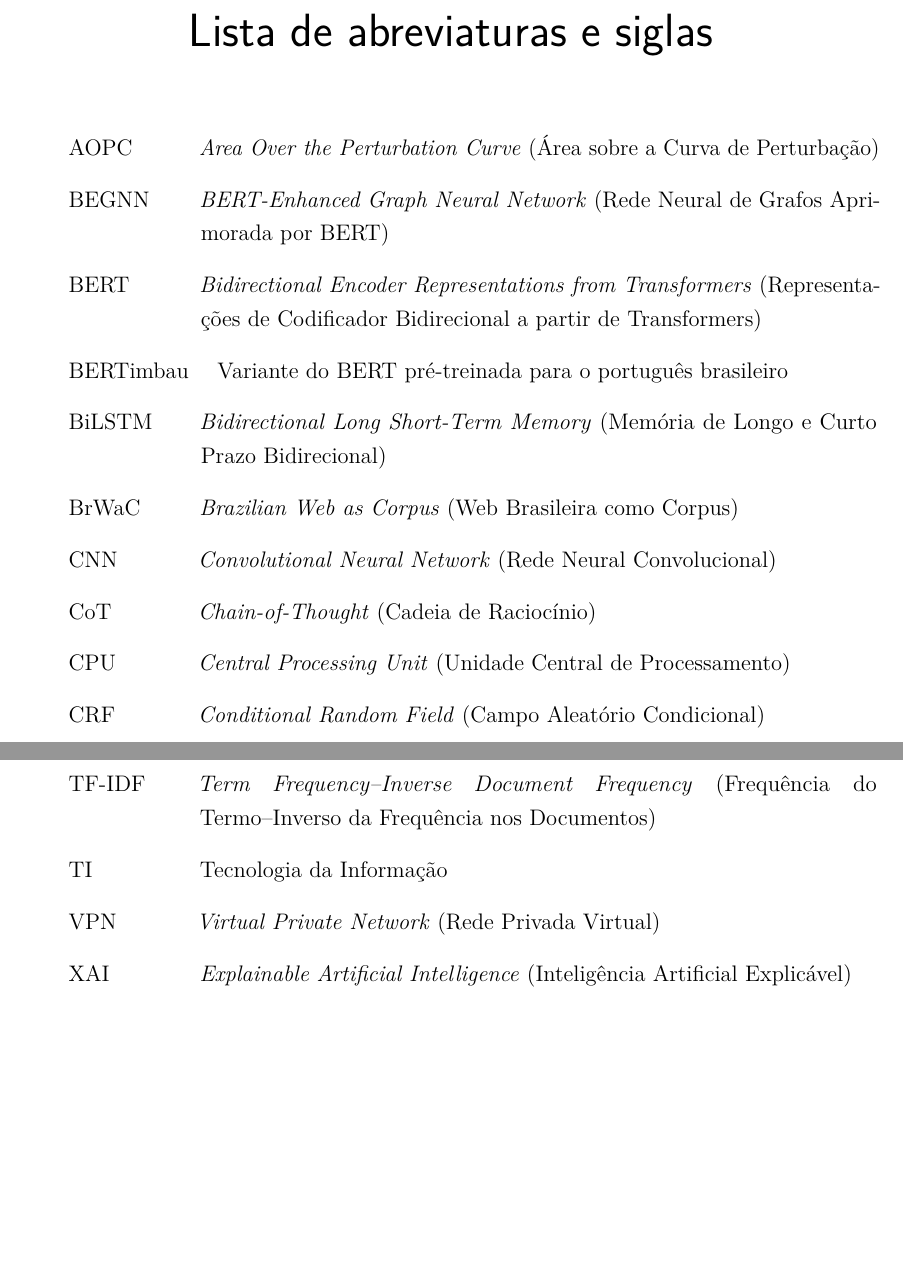
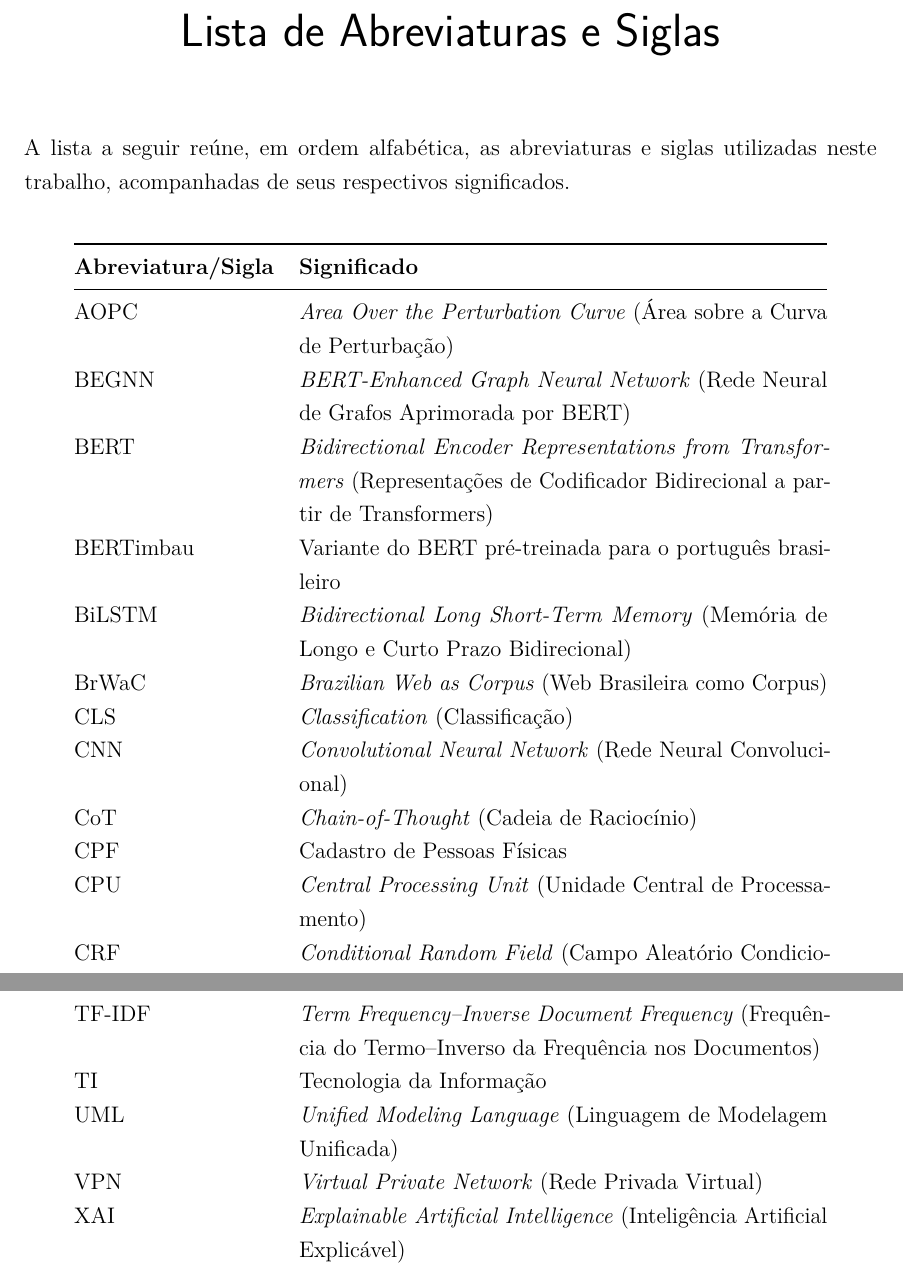
Before and after one commit to brunakin/TCC-2-Documento-Escrito, a LaTeX thesis (tcc2/tcc2_reestruturado_modelo_afonso.tex): two parts of pages 8 and 10 of 110, joined at a grey line, cut so that both start at the same text, the shorter picture padded with empty space. Compiled offline with pdfLaTeX.

Commit message:
Converte lista de siglas para o modelo do professor e inclui CLS, CPF, IP e UML

```diff
--- a/tcc2/tcc2_reestruturado_modelo_afonso.tex
+++ b/tcc2/tcc2_reestruturado_modelo_afonso.tex
@@ -163,15 +163,3 @@ The results were integrated into a web interface that classifies a typed ticket,
 % ---------------------------------------------------------------
 % LISTA DE ABREVIATURAS E SIGLAS
 % ---------------------------------------------------------------
-\begin{siglas}
-  \item[AOPC] \textit{Area Over the Perturbation Curve} (Área sobre a Curva de Perturbação)
-  \item[BEGNN] \textit{BERT-Enhanced Graph Neural Network} (Rede Neural de Grafos Aprimorada por BERT)
-  \item[BERT] \textit{Bidirectional Encoder Representations from Transformers} (Representações de Codificador Bidirecional a partir de Transformers)
-  \item[BERTimbau] Variante do BERT pré-treinada para o português brasileiro
-  \item[BiLSTM] \textit{Bidirectional Long Short-Term Memory} (Memória de Longo e Curto Prazo Bidirecional)
-  \item[BrWaC] \textit{Brazilian Web as Corpus} (Web Brasileira como Corpus)
-  \item[CNN] \textit{Convolutional Neural Network} (Rede Neural Convolucional)
-  \item[CoT] \textit{Chain-of-Thought} (Cadeia de Raciocínio)
-  \item[CPU] \textit{Central Processing Unit} (Unidade Central de Processamento)
-  \item[CRF] \textit{Conditional Random Field} (Campo Aleatório Condicional)
-  \item[CSS] \textit{Cascading Style Sheets} (Folhas de Estilo em Cascata)
@@ -188 +165,0 @@ The results were integrated into a web interface that classifies a typed ticket,
-  \item[ITSM] \textit{IT Service Management} (Gerenciamento de Serviços de TI)
@@ -215,5 +166,12 @@ The results were integrated into a web interface that classifies a typed ticket,
-  \item[TF-IDF] \textit{Term Frequency–Inverse Document Frequency} (Frequência do Termo–Inverso da Frequência nos Documentos)
-  \item[TI] Tecnologia da Informação
-  \item[VPN] \textit{Virtual Private Network} (Rede Privada Virtual)
-  \item[XAI] \textit{Explainable Artificial Intelligence} (Inteligência Artificial Explicável)
-  \item[XLM] \textit{Cross-lingual Language Model} (Modelo de Linguagem Multilíngue)
+\pdfbookmark[0]{Lista de Abreviaturas e Siglas}{loas}
+\chapter*{Lista de Abreviaturas e Siglas}
+
+\noindent A lista a seguir reúne, em ordem alfabética, as abreviaturas e siglas utilizadas neste trabalho, acompanhadas de seus respectivos significados.
+
+\vspace{\onelineskip}
+
+\begin{longtable}{@{}p{3.8cm}p{0.62\textwidth}@{}}
+\toprule
+\textbf{Abreviatura/Sigla} & \textbf{Significado} \\
+\midrule
+\endfirsthead
@@ -222,0 +184,13 @@ The results were integrated into a web interface that classifies a typed ticket,
+AOPC & \textit{Area Over the Perturbation Curve} (Área sobre a Curva de Perturbação) \\
+BEGNN & \textit{BERT-Enhanced Graph Neural Network} (Rede Neural de Grafos Aprimorada por BERT) \\
+BERT & \textit{Bidirectional Encoder Representations from Transformers} (Representações de Codificador Bidirecional a partir de Transformers) \\
+BERTimbau & Variante do BERT pré-treinada para o português brasileiro \\
+BiLSTM & \textit{Bidirectional Long Short-Term Memory} (Memória de Longo e Curto Prazo Bidirecional) \\
+BrWaC & \textit{Brazilian Web as Corpus} (Web Brasileira como Corpus) \\
+CLS & \textit{Classification} (Classificação) \\
+CNN & \textit{Convolutional Neural Network} (Rede Neural Convolucional) \\
+CoT & \textit{Chain-of-Thought} (Cadeia de Raciocínio) \\
+CPF & Cadastro de Pessoas Físicas \\
+CPU & \textit{Central Processing Unit} (Unidade Central de Processamento) \\
+CRF & \textit{Conditional Random Field} (Campo Aleatório Condicional) \\
+CSS & \textit{Cascading Style Sheets} (Folhas de Estilo em Cascata) \\
@@ -223,3 +234,15 @@ The results were integrated into a web interface that classifies a typed ticket,
+TCC2 & Trabalho de Conclusão de Curso II \\
+TF-IDF & \textit{Term Frequency–Inverse Document Frequency} (Frequência do Termo–Inverso da Frequência nos Documentos) \\
+TI & Tecnologia da Informação \\
+UML & \textit{Unified Modeling Language} (Linguagem de Modelagem Unificada) \\
+VPN & \textit{Virtual Private Network} (Rede Privada Virtual) \\
+XAI & \textit{Explainable Artificial Intelligence} (Inteligência Artificial Explicável) \\
+XLM & \textit{Cross-lingual Language Model} (Modelo de Linguagem Multilíngue) \\
+XLM-RoBERTa & \textit{Cross-lingual Language Model RoBERTa} (Modelo de Linguagem Multilíngue RoBERTa) \\
+ZHAW & \textit{Zürcher Hochschule für Angewandte Wissenschaften} (Universidade de Ciências Aplicadas de Zurique) \\
+\end{longtable}
+
+\cleardoublepage
 
 % ---------------------------------------------------------------
 % SUMÁRIO
```
Also changed, not shown: tcc2/tcc2_reestruturado_modelo_afonso.tex (82 more changed lines), 1 other file.
